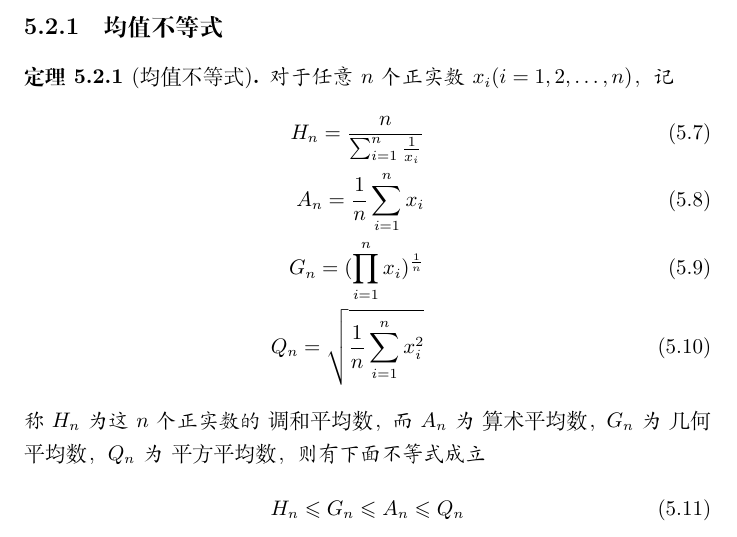
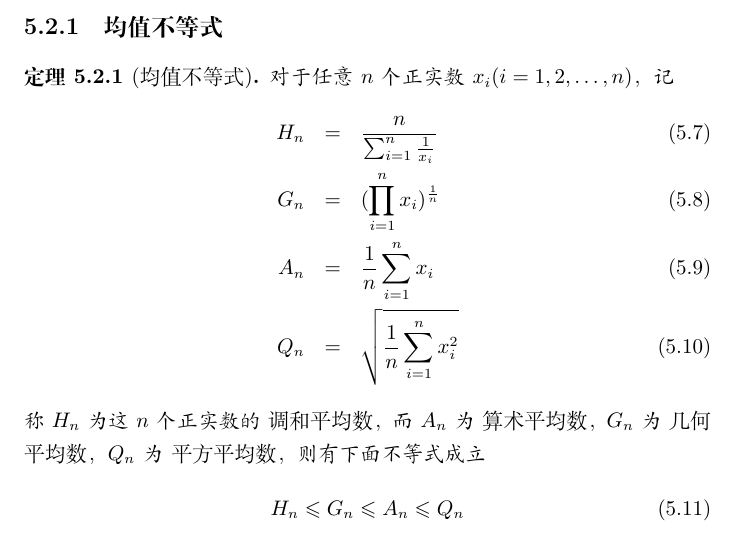
Before and after one commit to zhcosin/elementary-math, a LaTeX book (book.tex, which reads content/inequation/some-important-inequation.tex): part of page 35 of 49, cut so that both start at the same text. Compiled offline with XeLaTeX.

Commit message:
adjust composing.

```diff
--- a/content/inequation/some-important-inequation.tex
+++ b/content/inequation/some-important-inequation.tex
@@ -10,10 +10,10 @@
   对于任意$n$个正实数$x_{i}(i=1,2,\ldots,n)$，记
   \begin{eqnarray}
     \label{eq:definition-of-average}
-    H_n=\frac{n}{\sum_{i=1}^n \frac{1}{x_i}} \\
-    A_n=\frac{1}{n}\sum_{i=1}^{n}x_i \\
-    G_n=(\prod_{i=1}^nx_{i})^{\frac{1}{n}} \\
-    Q_n=\sqrt{\frac{1}{n}\sum_{i=1}^nx_i^2}
+    H_n &=& \frac{n}{\sum_{i=1}^n \frac{1}{x_i}} \\
+    G_n &=& (\prod_{i=1}^nx_{i})^{\frac{1}{n}} \\
+    A_n &=& \frac{1}{n}\sum_{i=1}^{n}x_i \\
+    Q_n &=& \sqrt{\frac{1}{n}\sum_{i=1}^nx_i^2}
   \end{eqnarray}
   称$H_{n}$为这$n$个正实数的 \emph{调和平均数}，而$A_{n}$为 \emph{算术平均数}，$G_n$为 \emph{几何平均数}，$Q_{n}$为 \emph{平方平均数}，则有下面不等式成立
   \begin{equation}
```
